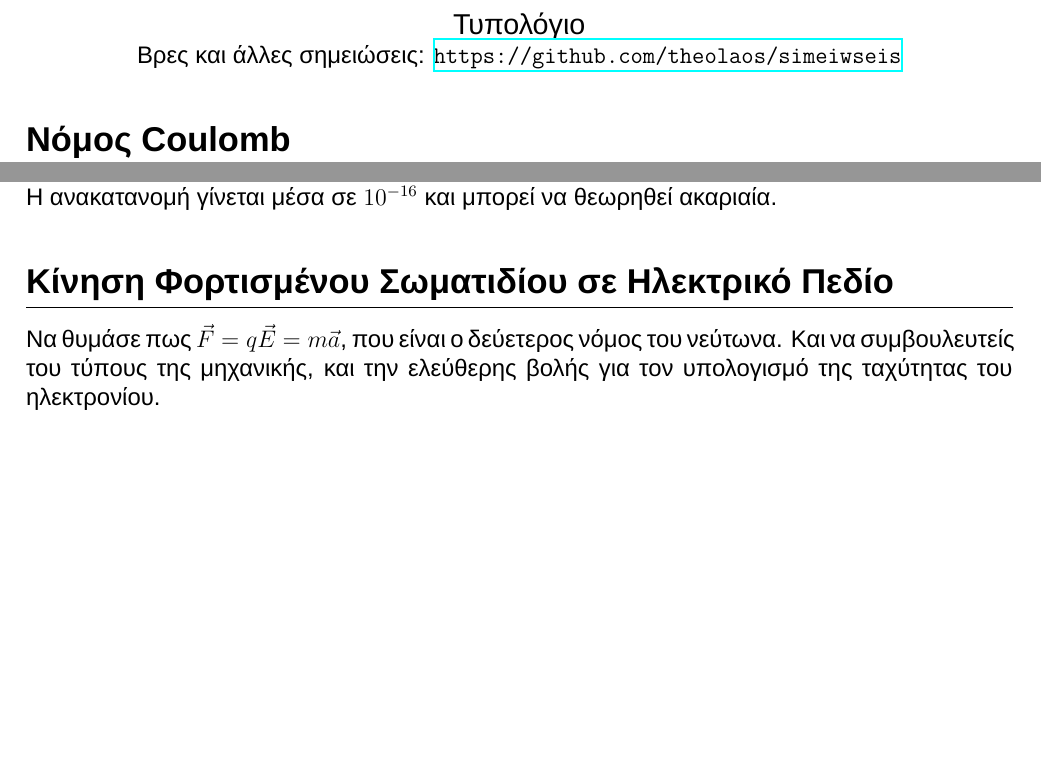
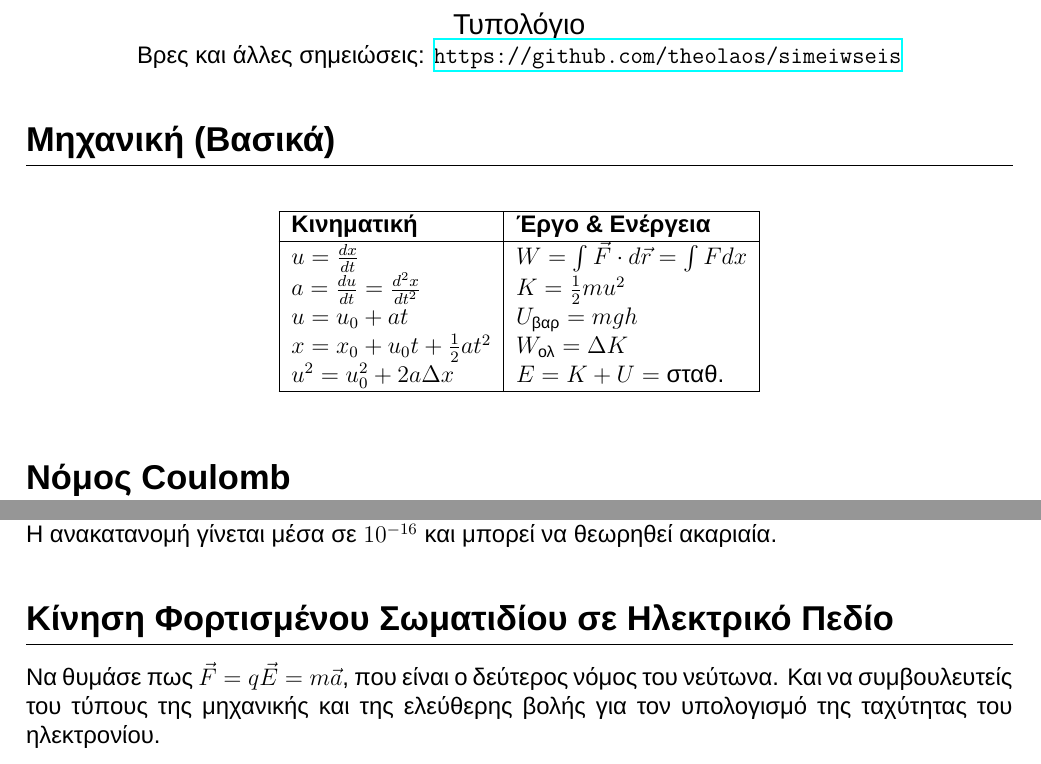
Before and after one commit to theolaos/simeiwseis, a LaTeX document (pdf_notes/semester1/Electronic_Physics/formula_sheet.tex): two parts of pages 1 and 2 of 2, joined at a grey line, cut so that both start at the same text, the shorter picture padded with empty space. Compiled offline with XeLaTeX.

Commit message:
Όχι τελειωμένο, πινακάκι Μηχανικής (Εισαγωγικών διαφανειών)

```diff
--- a/pdf_notes/semester1/Electronic_Physics/formula_sheet.tex
+++ b/pdf_notes/semester1/Electronic_Physics/formula_sheet.tex
@@ -35,6 +35,24 @@
     \large Τυπολόγιο \\
     \normalsize Βρες και άλλες σημειώσεις: \url{https://github.com/theolaos/simeiwseis}
 \end{center}
+
+\section*{Μηχανική (Βασικά)}
+\vspace{-.4cm}
+\hrule
+\vspace{0.3cm}
+
+\begin{table}[h!]
+\centering
+\begin{tabular}{|l|l|}
+\hline
+\textbf{Κινηματική} & \textbf{Έργο \& Ενέργεια} \\ \hline
+$u = \frac{dx}{dt}$ & $W = \int \vec{F} \cdot d\vec{r} = \int F dx$ \\
+$a = \frac{du}{dt} = \frac{d^2x}{dt^2}$ & $K = \frac{1}{2}m u^2$ \\
+$u = u_0 + at$ & $U_{\text{βαρ}} = mgh$ \\
+$x = x_0 + u_0 t + \frac{1}{2}at^2$ & $W_{\text{ολ}} = \Delta K$ \\
+$u^2 = u_0^2 + 2a\Delta x$ & $E = K + U = \text{σταθ.}$ \\ \hline
+\end{tabular}
+\end{table}
 
 \section*{Νόμος Coulomb}
 \vspace{-.4cm}
@@ -219,8 +237,8 @@ $$E = \frac{\sigma}{2\epsilon_0}$$
 \hrule
 \vspace{0.3cm}
 
-Να θυμάσε πως $\vec{F} = q\vec{E} = m\vec{a}$, που είναι ο δεύετερος νόμος του νεύτωνα.
-Και να συμβουλευτείς του τύπους της μηχανικής, και την ελεύθερης βολής για τον υπολογισμό
+Να θυμάσε πως $\vec{F} = q\vec{E} = m\vec{a}$, που είναι ο δεύτερος νόμος του νεύτωνα.
+Και να συμβουλευτείς του τύπους της μηχανικής και της ελεύθερης βολής για τον υπολογισμό
 της ταχύτητας του ηλεκτρονίου.
 
 \end{document}
```
Also changed, not shown: pdf_notes/semester1/Electronic_Physics/formula_sheet.pdf.
